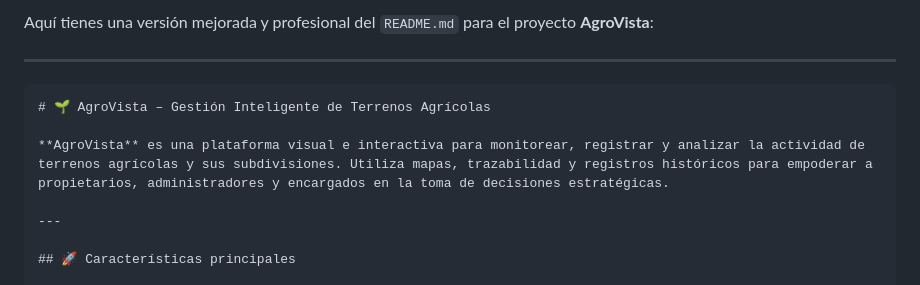
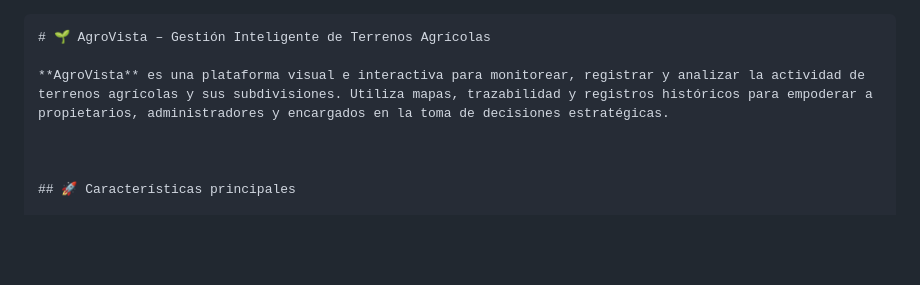
Before and after one commit to Ersebreck/AgroVista, a Markdown page: README.MD, the part around one of its changes. Rendered like a GitHub page; blank space fills up the shorter version.

`````diff
--- a/README.MD
+++ b/README.MD
@@ -1,13 +1,9 @@
-Aquí tienes una versión mejorada y profesional del `README.md` para el proyecto **AgroVista**:
-
----
-
 ````markdown
 # 🌱 AgroVista – Gestión Inteligente de Terrenos Agrícolas
 
 **AgroVista** es una plataforma visual e interactiva para monitorear, registrar y analizar la actividad de terrenos agrícolas y sus subdivisiones. Utiliza mapas, trazabilidad y registros históricos para empoderar a propietarios, administradores y encargados en la toma de decisiones estratégicas.
 
----
+
 
 ## 🚀 Características principales
 
`````
Also changed, not shown: other parts of README.MD (+6 -8 lines).
